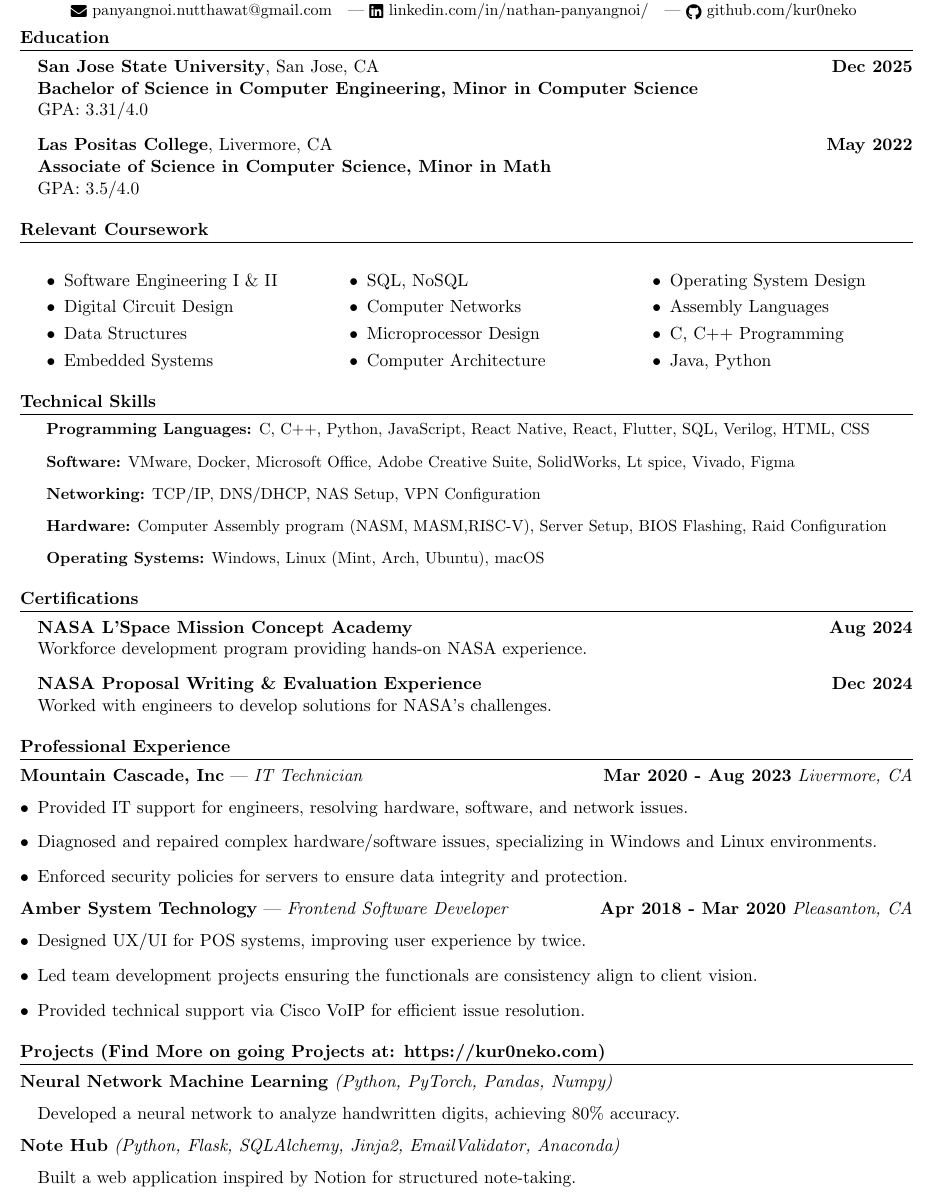
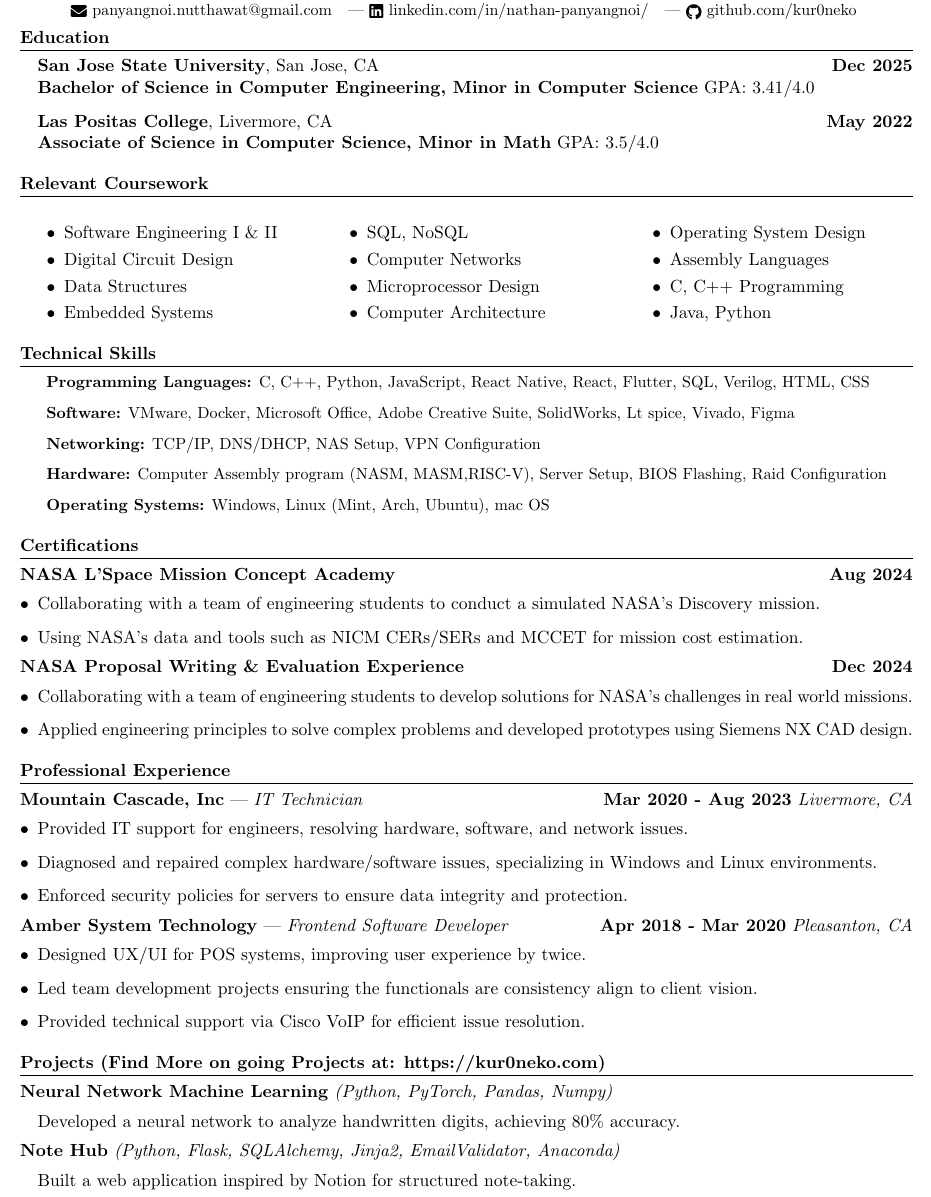
Before and after one commit to kur0neko/latexResume, a LaTeX document (main.tex): part of the page, cut so that both start at the same text. Compiled offline with pdfLaTeX.

Commit message:
fully edit resume

```diff
--- a/main.tex
+++ b/main.tex
@@ -45,11 +45,9 @@
 \section{Education}
 \begin{itemize}[leftmargin=0.15in, label={}]
     \item \textbf{San Jose State University}, San Jose, CA \hfill \textbf{Dec 2025} \\
-    \textbf{Bachelor of Science in Computer Engineering, Minor in Computer Science} \\
-    GPA: 3.31/4.0
+    \textbf{Bachelor of Science in Computer Engineering, Minor in Computer Science} GPA: 3.41/4.0
     \item \textbf{Las Positas College}, Livermore, CA \hfill \textbf{May 2022}  \\
-    \textbf{Associate of Science in Computer Science, Minor in Math} \\
-    GPA: 3.5/4.0
+    \textbf{Associate of Science in Computer Science, Minor in Math} GPA: 3.5/4.0
 \end{itemize}
 
 %------RELEVANT COURSEWORK-------
@@ -79,18 +77,21 @@
     \item \textbf{Software:} VMware, Docker, Microsoft Office, Adobe Creative Suite, SolidWorks, Lt spice, Vivado, Figma
     \item \textbf{Networking:} TCP/IP, DNS/DHCP, NAS Setup, VPN Configuration
     \item \textbf{Hardware:} Computer Assembly program (NASM, MASM,RISC-V), Server Setup, BIOS Flashing, Raid Configuration
-    \item \textbf{Operating Systems:} Windows, Linux (Mint, Arch, Ubuntu), macOS
+    \item \textbf{Operating Systems:} Windows, Linux (Mint, Arch, Ubuntu), mac OS
     }
 \end{itemize}
 
 %-----------CERTIFICATIONS-----------
 \section{Certifications}
-\begin{itemize}[leftmargin=0.15in, label={}]
-    \item \textbf{NASA L’Space Mission Concept Academy} \hfill \textbf{Aug 2024} \\
-    Workforce development program providing hands-on NASA experience.
-
-    \item \textbf{NASA Proposal Writing \& Evaluation Experience} \hfill \textbf{Dec 2024} \\
-    Worked with engineers to develop solutions for NASA’s challenges.
+\textbf{NASA L’Space Mission Concept Academy}  \hfill \textbf{Aug 2024}
+\begin{itemize}[leftmargin=0.15in, label={$\bullet$}]
+    \item Collaborating with a team of engineering students to conduct a simulated NASA's Discovery mission.
+    \item Using NASA's data and tools such as NICM CERs/SERs and MCCET for mission cost estimation.
+  \end{itemize}
+ \textbf {NASA Proposal Writing \& Evaluation Experience} \hfill \textbf{Dec 2024}
+ \begin{itemize}[leftmargin=0.15in, label={$\bullet$}]
+  \item Collaborating with a team of engineering students to develop solutions for NASA’s challenges in real world missions.
+  \item Applied engineering principles to solve complex problems and developed prototypes using Siemens NX CAD design.
 \end{itemize}
 %-----------EXPERIENCE-----------
 \section{Professional Experience}
```
Also changed, not shown: main.pdf, 4 other files.
